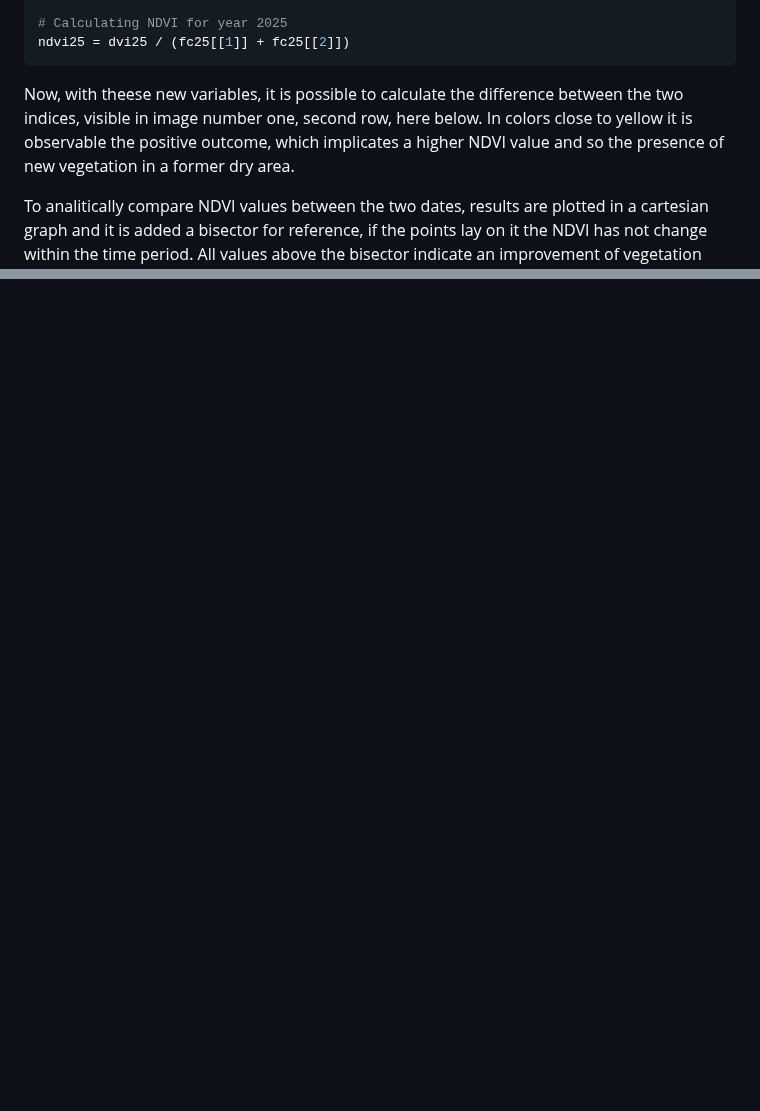
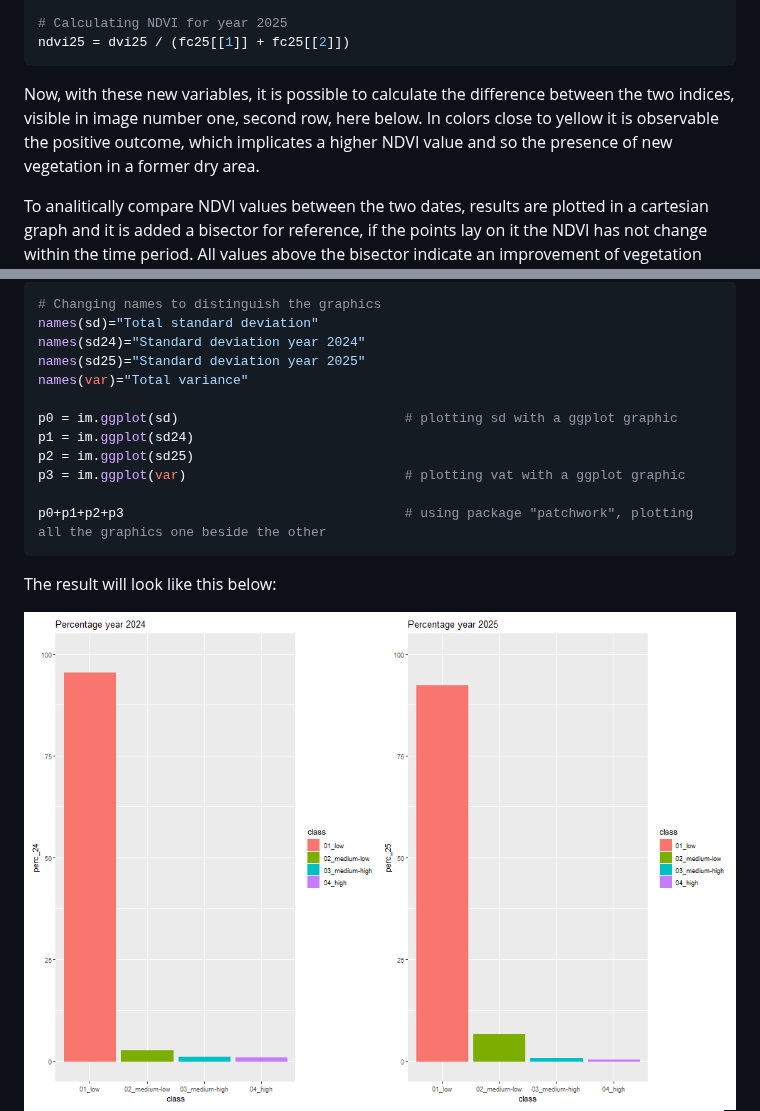
Before and after one commit to francescasaiu/Telerilevamento, a Markdown page: Code/Exam/README.md, 2 parts joined by grey strips. Drawn GitHub-style; blank space fills up the shorter version.

````diff
--- a/Code/Exam/README.md
+++ b/Code/Exam/README.md
@@ -71,7 +74,7 @@ ndvi24 = dvi24 / (fc24[[1]] + fc24[[2]])
 # Calculating NDVI for year 2025
 ndvi25 = dvi25 / (fc25[[1]] + fc25[[2]])
 ```
-Now, with theese new variables, it is possible to calculate the difference between the two indices, visible in image number one, second row, here below. In colors close to yellow it is observable the positive outcome, which implicates a higher NDVI value and so the presence of new vegetation in a former dry area.
+Now, with these new variables, it is possible to calculate the difference between the two indices, visible in image number one, second row, here below. In colors close to yellow it is observable the positive outcome, which implicates a higher NDVI value and so the presence of new vegetation in a former dry area.
 
 To analitically compare NDVI values between the two dates, results are plotted in a cartesian graph and it is added a bisector for reference, if the points lay on it the NDVI has not change within the time period. All values above the bisector indicate an improvement of vegetation wellness, all below instead show worsening conditions. In this case the majority of data is located upon the line and that means that the vegetation is more lush and dense than 2024, as per above.
 
@@ -96,3 +126,21 @@ Assessing sulfur dioxide concentration is fundamental during an eruption. The ma
+``` r
+# Changing names to distinguish the graphics
+names(sd)="Total standard deviation"
+names(sd24)="Standard deviation year 2024"
+names(sd25)="Standard deviation year 2025"
+names(var)="Total variance"
+
+p0 = im.ggplot(sd)                             # plotting sd with a ggplot graphic
+p1 = im.ggplot(sd24)
+p2 = im.ggplot(sd25)
+p3 = im.ggplot(var)                            # plotting vat with a ggplot graphic
+
+p0+p1+p2+p3                                    # using package "patchwork", plotting all the graphics one beside the other
+```
+
+The result will look like this below:
+
+<img src = "../../Pics/graphs_so2.png"/>
 
 
 <img src = "../../Pics/class_24.png" width = 50%/><img src = "../../Pics/class_25.png" width = 50%/>
````
Also changed, not shown: other parts of Code/Exam/README.md (+32 -2 lines).
